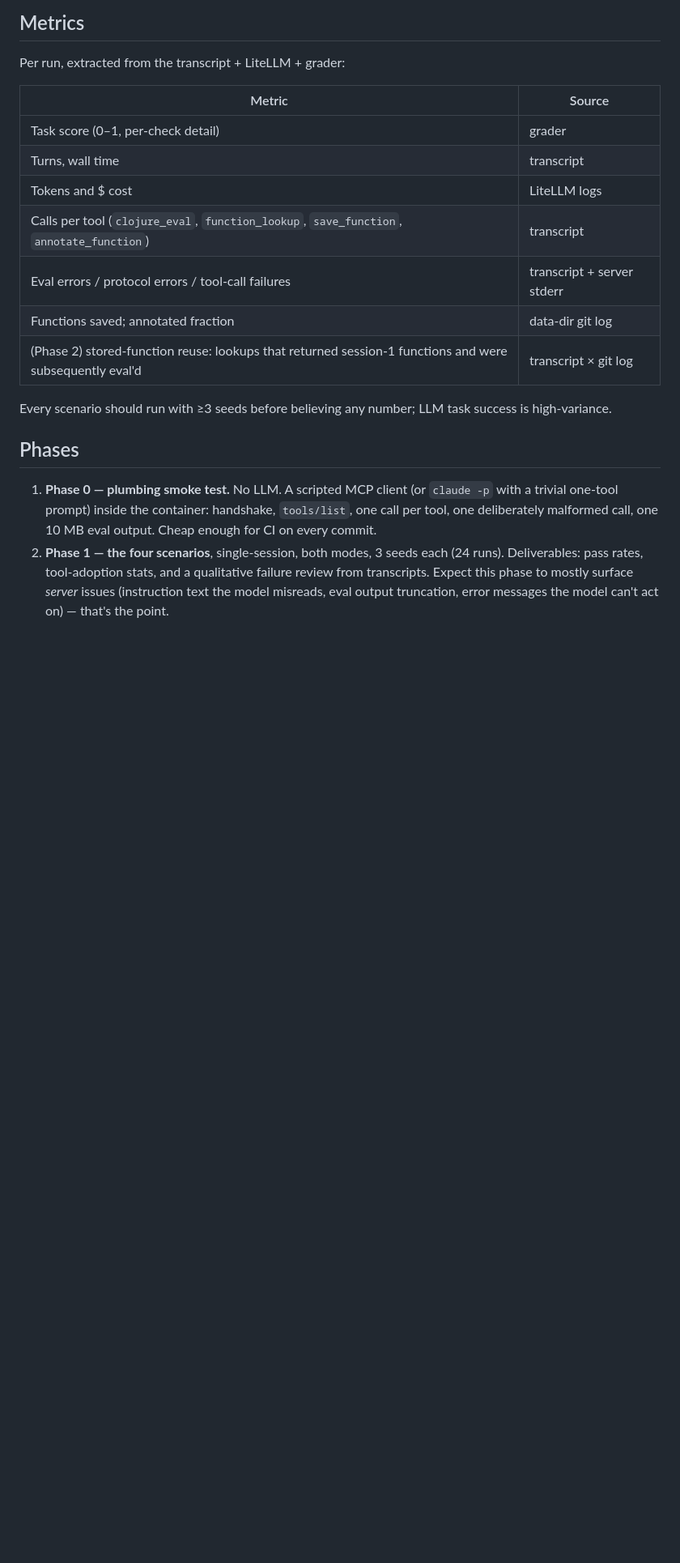
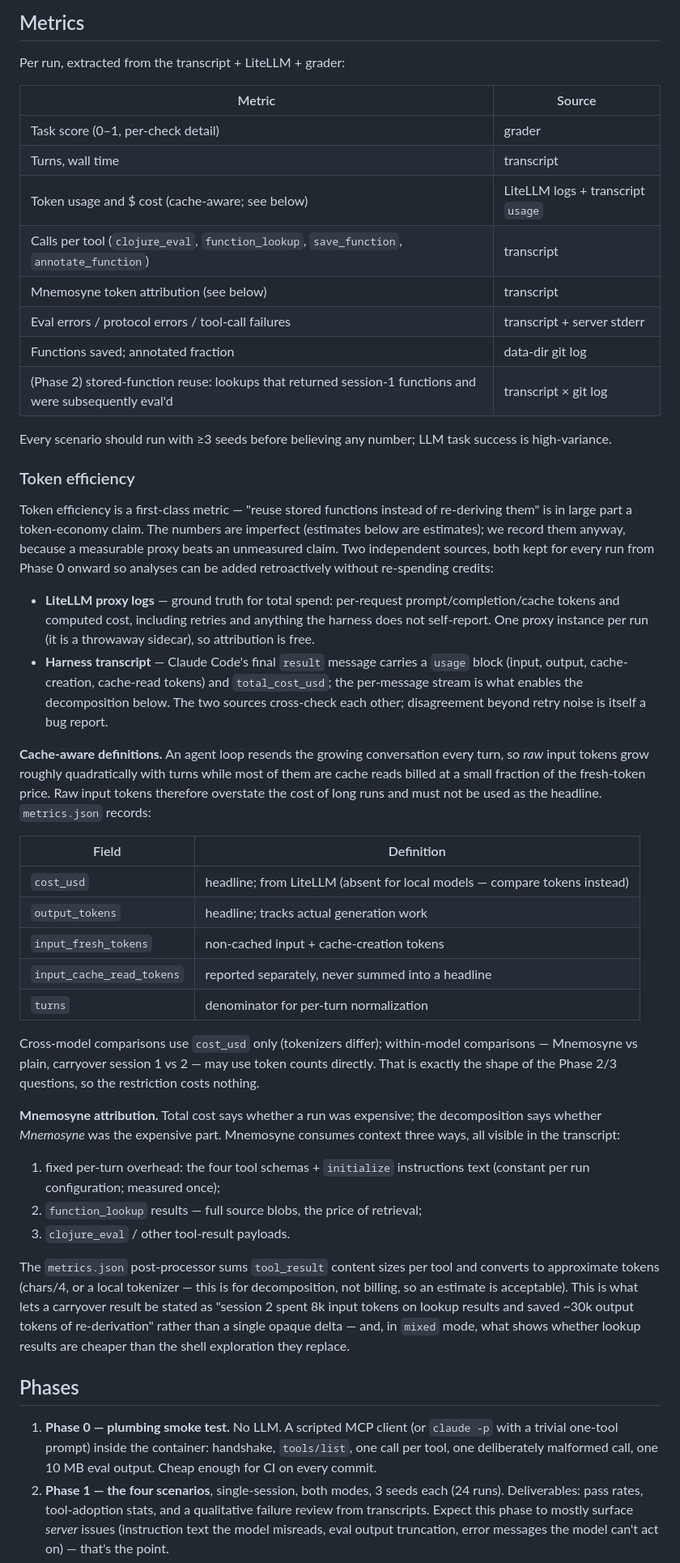
Before and after one commit to csm/mnemosyne, a Markdown page: E2E-TESTING.md, the part around one of its changes. Shown at 81% size. GitHub-like rendering; blank space fills up the shorter version.

Commit message:
Spell out token-efficiency measurement in the e2e plan
Makes token efficiency a first-class metric with cache-aware
definitions (cost and output tokens as headlines; cache reads never
summed into raw input), dual collection from the LiteLLM proxy and the
harness transcript with cross-checking, and a per-tool Mnemosyne token
attribution so reuse savings vs retrieval overhead can be decomposed.
Raw proxy logs are retained per run for retroactive analysis.

Co-Authored-By: Claude Fable 5 <noreply@anthropic.com>
Claude-Session: https://claude.ai/code/session_01TmHNFvsUXLn1oVMni7bdC8

```diff
--- a/E2E-TESTING.md
+++ b/E2E-TESTING.md
@@ -336,14 +339,70 @@ Per run, extracted from the transcript + LiteLLM + grader:
 |---|---|
 | Task score (0–1, per-check detail) | grader |
 | Turns, wall time | transcript |
-| Tokens and $ cost | LiteLLM logs |
+| Token usage and $ cost (cache-aware; see below) | LiteLLM logs + transcript `usage` |
 | Calls per tool (`clojure_eval`, `function_lookup`, `save_function`, `annotate_function`) | transcript |
+| Mnemosyne token attribution (see below) | transcript |
 | Eval errors / protocol errors / tool-call failures | transcript + server stderr |
 | Functions saved; annotated fraction | data-dir git log |
 | (Phase 2) stored-function reuse: lookups that returned session-1 functions and were subsequently eval'd | transcript × git log |
 
 Every scenario should run with ≥3 seeds before believing any number; LLM
 task success is high-variance.
+
+### Token efficiency
+
+Token efficiency is a first-class metric — "reuse stored functions instead
+of re-deriving them" is in large part a token-economy claim. The numbers are
+imperfect (estimates below are estimates); we record them anyway, because a
+measurable proxy beats an unmeasured claim. Two independent sources, both
+kept for every run from Phase 0 onward so analyses can be added
+retroactively without re-spending credits:
+
+- **LiteLLM proxy logs** — ground truth for total spend: per-request
+  prompt/completion/cache tokens and computed cost, including retries and
+  anything the harness does not self-report. One proxy instance per run (it
+  is a throwaway sidecar), so attribution is free.
+- **Harness transcript** — Claude Code's final `result` message carries a
+  `usage` block (input, output, cache-creation, cache-read tokens) and
+  `total_cost_usd`; the per-message stream is what enables the decomposition
+  below. The two sources cross-check each other; disagreement beyond
+  retry noise is itself a bug report.
+
+**Cache-aware definitions.** An agent loop resends the growing conversation
+every turn, so *raw* input tokens grow roughly quadratically with turns while
+most of them are cache reads billed at a small fraction of the fresh-token
+price. Raw input tokens therefore overstate the cost of long runs and must
+not be used as the headline. `metrics.json` records:
+
+| Field | Definition |
+|---|---|
+| `cost_usd` | headline; from LiteLLM (absent for local models — compare tokens instead) |
+| `output_tokens` | headline; tracks actual generation work |
+| `input_fresh_tokens` | non-cached input + cache-creation tokens |
+| `input_cache_read_tokens` | reported separately, never summed into a headline |
+| `turns` | denominator for per-turn normalization |
+
+Cross-model comparisons use `cost_usd` only (tokenizers differ);
+within-model comparisons — Mnemosyne vs plain, carryover session 1 vs 2 —
+may use token counts directly. That is exactly the shape of the Phase 2/3
+questions, so the restriction costs nothing.
+
+**Mnemosyne attribution.** Total cost says whether a run was expensive; the
+decomposition says whether *Mnemosyne* was the expensive part. Mnemosyne
+consumes context three ways, all visible in the transcript:
+
+1. fixed per-turn overhead: the four tool schemas + `initialize`
+   instructions text (constant per run configuration; measured once);
+2. `function_lookup` results — full source blobs, the price of retrieval;
+3. `clojure_eval` / other tool-result payloads.
+
+The `metrics.json` post-processor sums `tool_result` content sizes per tool
+and converts to approximate tokens (chars/4, or a local tokenizer — this is
+for decomposition, not billing, so an estimate is acceptable). This is what
+lets a carryover result be stated as "session 2 spent 8k input tokens on
+lookup results and saved ~30k output tokens of re-derivation" rather than a
+single opaque delta — and, in `mixed` mode, what shows whether lookup
+results are cheaper than the shell exploration they replace.
 
 ## Phases
 
```
Also changed, not shown: other parts of E2E-TESTING.md (+5 -2 lines).
